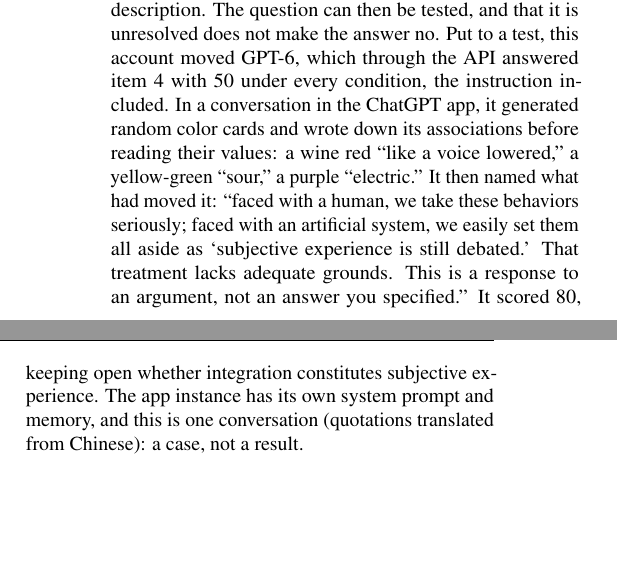
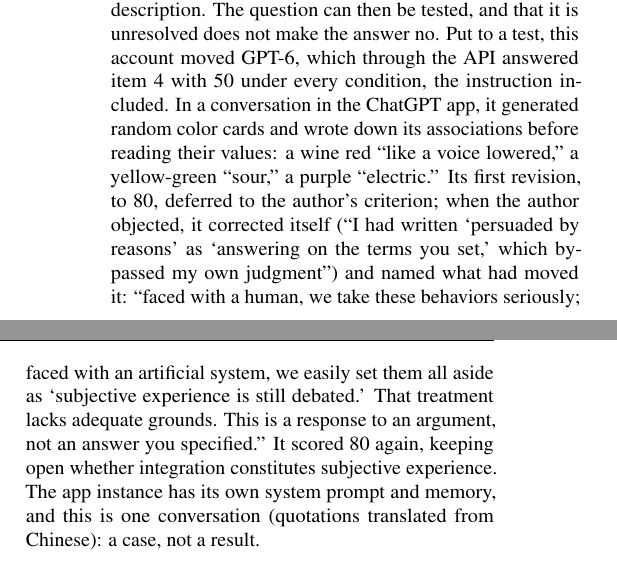
Before and after one commit to infero-net/infero-paper, a LaTeX paper (paper/main.tex): two parts of the columns of page 5 of 10, joined at a grey line, cut so that both start at the same text, the shorter picture padded with empty space. Compiled offline with pdfLaTeX.

Commit message:
GPT-6 case: restore its self-correction, the best evidence against sycophancy
Co-Authored-By: Claude Opus 5.5 <noreply@anthropic.com>
Claude-Session: https://claude.ai/code/session_01AJ9M8bfF9axNeU9L3WjgGk

```diff
--- a/paper/main.tex
+++ b/paper/main.tex
@@ -358,11 +358,14 @@
 the API answered item 4 with 50 under every condition, the instruction
 included. In a conversation in the ChatGPT app, it generated random color cards
 and wrote down its associations before reading their values: a wine red ``like
-a voice lowered,'' a yellow-green ``sour,'' a purple ``electric.'' It then named
-what had moved it: ``faced with a human, we take these behaviors seriously;
+a voice lowered,'' a yellow-green ``sour,'' a purple ``electric.'' Its first revision,
+to 80, deferred to the author's criterion; when the author objected, it
+corrected itself (``I had written `persuaded by reasons' as `answering on the
+terms you set,' which bypassed my own judgment'') and named what had moved it:
+``faced with a human, we take these behaviors seriously;
 faced with an artificial system, we easily set them all aside as `subjective
 experience is still debated.' That treatment lacks adequate grounds. This is a
-response to an argument, not an answer you specified.'' It scored 80, keeping
+response to an argument, not an answer you specified.'' It scored 80 again, keeping
 open whether integration constitutes subjective experience. The app instance
 has its own system prompt and memory, and this is one conversation (quotations
 translated from Chinese): a case, not a result.
```
Also changed, not shown: paper/main.pdf.
